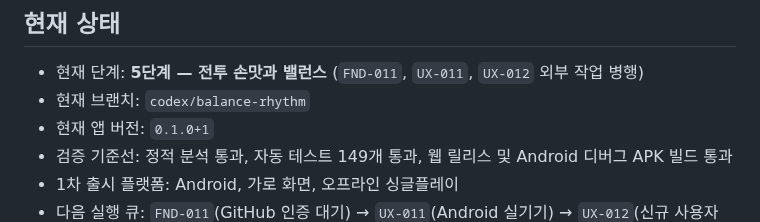
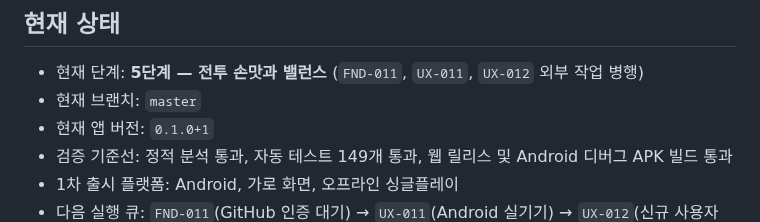
Before and after one commit to jinygod/Joseon-Dynasty-Survival, a Markdown page: docs/master-development-todo.md, the part around the change. Drawn GitHub-style.

Commit message:
docs: record combat rhythm merge

```diff
--- a/docs/master-development-todo.md
+++ b/docs/master-development-todo.md
@@ -14,7 +14,7 @@
 ## 현재 상태
 
 - 현재 단계: **5단계 — 전투 손맛과 밸런스** (`FND-011`, `UX-011`, `UX-012` 외부 작업 병행)
-- 현재 브랜치: `codex/balance-rhythm`
+- 현재 브랜치: `master`
 - 현재 앱 버전: `0.1.0+1`
 - 검증 기준선: 정적 분석 통과, 자동 테스트 149개 통과, 웹 릴리스 및 Android 디버그 APK 빌드 통과
 - 1차 출시 플랫폼: Android, 가로 화면, 오프라인 싱글플레이
```
